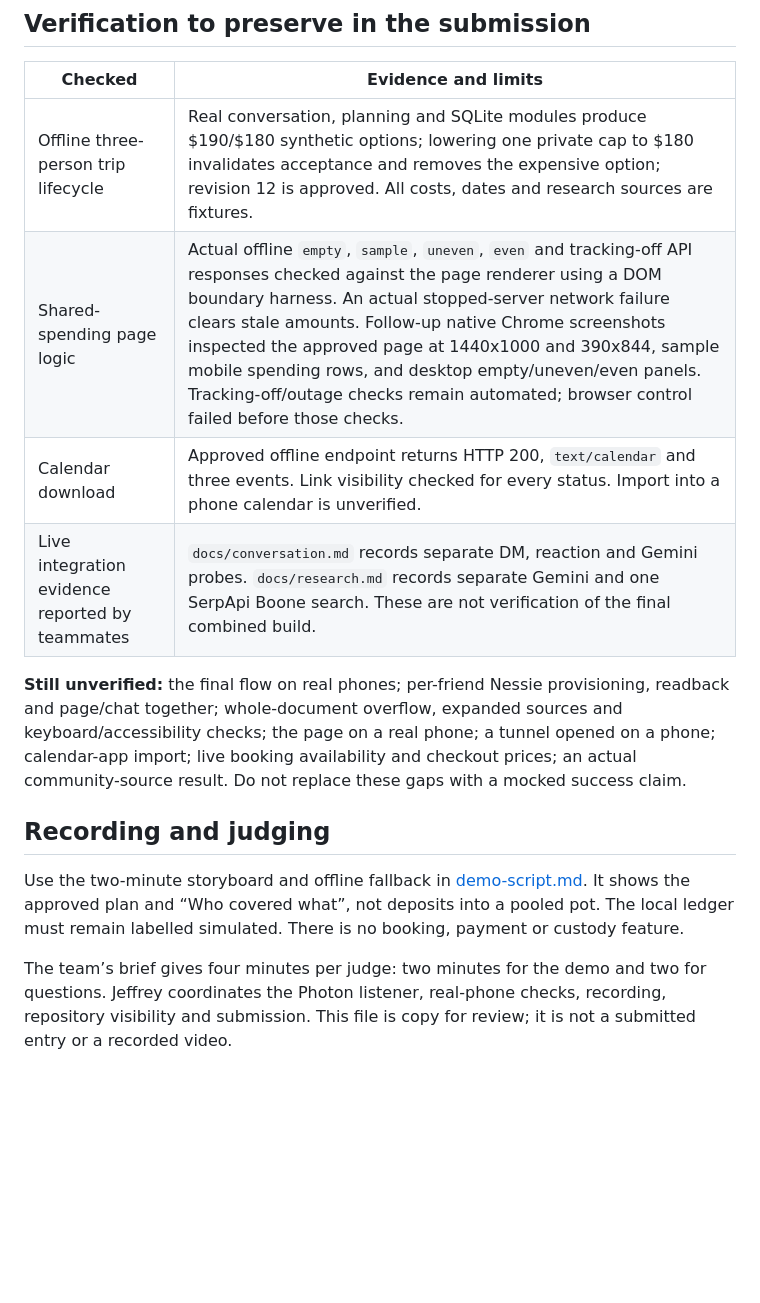
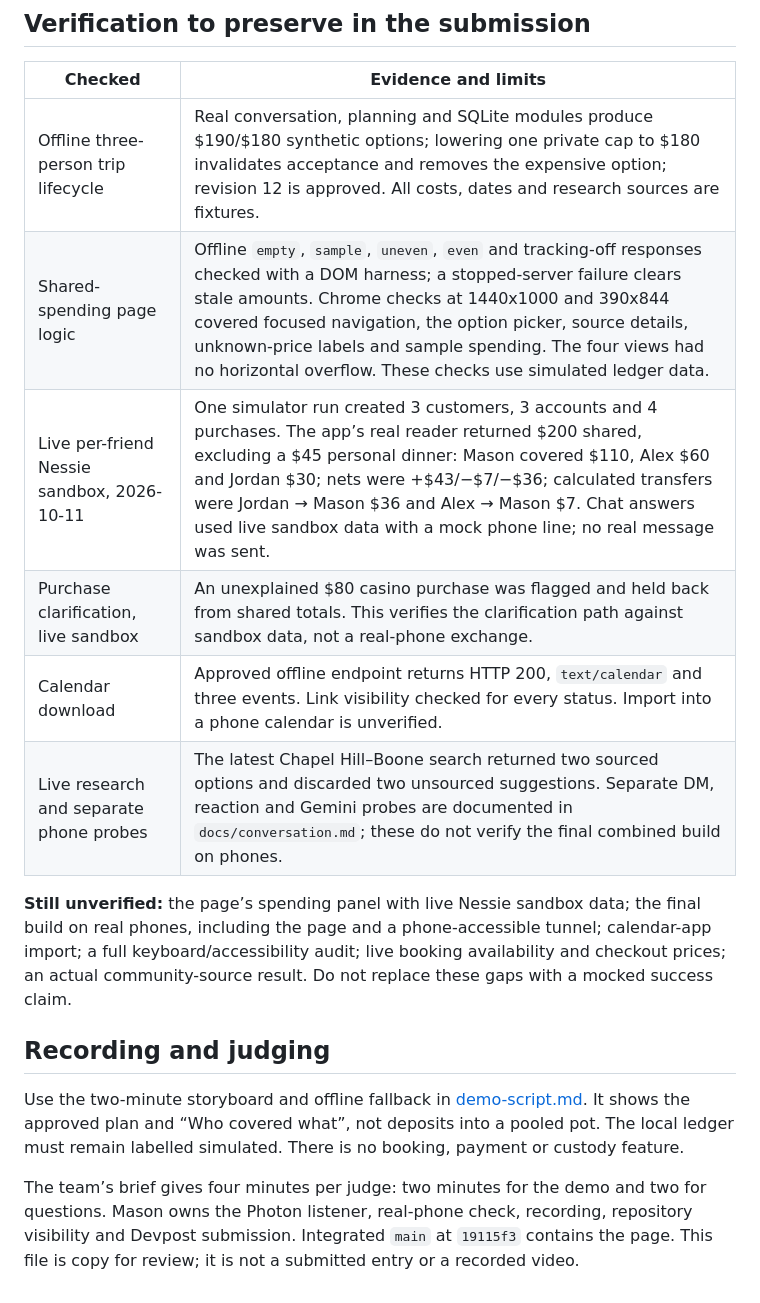
Before and after one commit to j3ffreyl1u/HackNC-2026, a Markdown page: docs/devpost-draft.md, the part around one of its changes. Drawn GitHub-style; blank space fills up the shorter version.

```diff
--- a/docs/devpost-draft.md
+++ b/docs/devpost-draft.md
@@ -31,14 +31,16 @@ These are proposed entries, not a declaration of eligibility. Confirm the curren
 | Checked | Evidence and limits |
 | --- | --- |
 | Offline three-person trip lifecycle | Real conversation, planning and SQLite modules produce $190/$180 synthetic options; lowering one private cap to $180 invalidates acceptance and removes the expensive option; revision 12 is approved. All costs, dates and research sources are fixtures. |
-| Shared-spending page logic | Actual offline `empty`, `sample`, `uneven`, `even` and tracking-off API responses checked against the page renderer using a DOM boundary harness. An actual stopped-server network failure clears stale amounts. Follow-up native Chrome screenshots inspected the approved page at 1440x1000 and 390x844, sample mobile spending rows, and desktop empty/uneven/even panels. Tracking-off/outage checks remain automated; browser control failed before those checks. |
+| Shared-spending page logic | Offline `empty`, `sample`, `uneven`, `even` and tracking-off responses checked with a DOM harness; a stopped-server failure clears stale amounts. Chrome checks at 1440x1000 and 390x844 covered focused navigation, the option picker, source details, unknown-price labels and sample spending. The four views had no horizontal overflow. These checks use simulated ledger data. |
+| Live per-friend Nessie sandbox, 2026-10-11 | One simulator run created 3 customers, 3 accounts and 4 purchases. The app’s real reader returned $200 shared, excluding a $45 personal dinner: Mason covered $110, Alex $60 and Jordan $30; nets were +$43/−$7/−$36; calculated transfers were Jordan → Mason $36 and Alex → Mason $7. Chat answers used live sandbox data with a mock phone line; no real message was sent. |
+| Purchase clarification, live sandbox | An unexplained $80 casino purchase was flagged and held back from shared totals. This verifies the clarification path against sandbox data, not a real-phone exchange. |
 | Calendar download | Approved offline endpoint returns HTTP 200, `text/calendar` and three events. Link visibility checked for every status. Import into a phone calendar is unverified. |
-| Live integration evidence reported by teammates | `docs/conversation.md` records separate DM, reaction and Gemini probes. `docs/research.md` records separate Gemini and one SerpApi Boone search. These are not verification of the final combined build. |
+| Live research and separate phone probes | The latest Chapel Hill–Boone search returned two sourced options and discarded two unsourced suggestions. Separate DM, reaction and Gemini probes are documented in `docs/conversation.md`; these do not verify the final combined build on phones. |
 
-**Still unverified:** the final flow on real phones; per-friend Nessie provisioning, readback and page/chat together; whole-document overflow, expanded sources and keyboard/accessibility checks; the page on a real phone; a tunnel opened on a phone; calendar-app import; live booking availability and checkout prices; an actual community-source result. Do not replace these gaps with a mocked success claim.
+**Still unverified:** the page’s spending panel with live Nessie sandbox data; the final build on real phones, including the page and a phone-accessible tunnel; calendar-app import; a full keyboard/accessibility audit; live booking availability and checkout prices; an actual community-source result. Do not replace these gaps with a mocked success claim.
 
 ## Recording and judging
 
 Use the two-minute storyboard and offline fallback in [demo-script.md](demo-script.md). It shows the approved plan and “Who covered what”, not deposits into a pooled pot. The local ledger must remain labelled simulated. There is no booking, payment or custody feature.
 
-The team’s brief gives four minutes per judge: two minutes for the demo and two for questions. Jeffrey coordinates the Photon listener, real-phone checks, recording, repository visibility and submission. This file is copy for review; it is not a submitted entry or a recorded video.
+The team’s brief gives four minutes per judge: two minutes for the demo and two for questions. Mason owns the Photon listener, real-phone check, recording, repository visibility and Devpost submission. Integrated `main` at `19115f3` contains the page. This file is copy for review; it is not a submitted entry or a recorded video.
```
Also changed, not shown: other parts of docs/devpost-draft.md (+3 -3 lines), docs/demo-script.md (+26 -7 lines).
